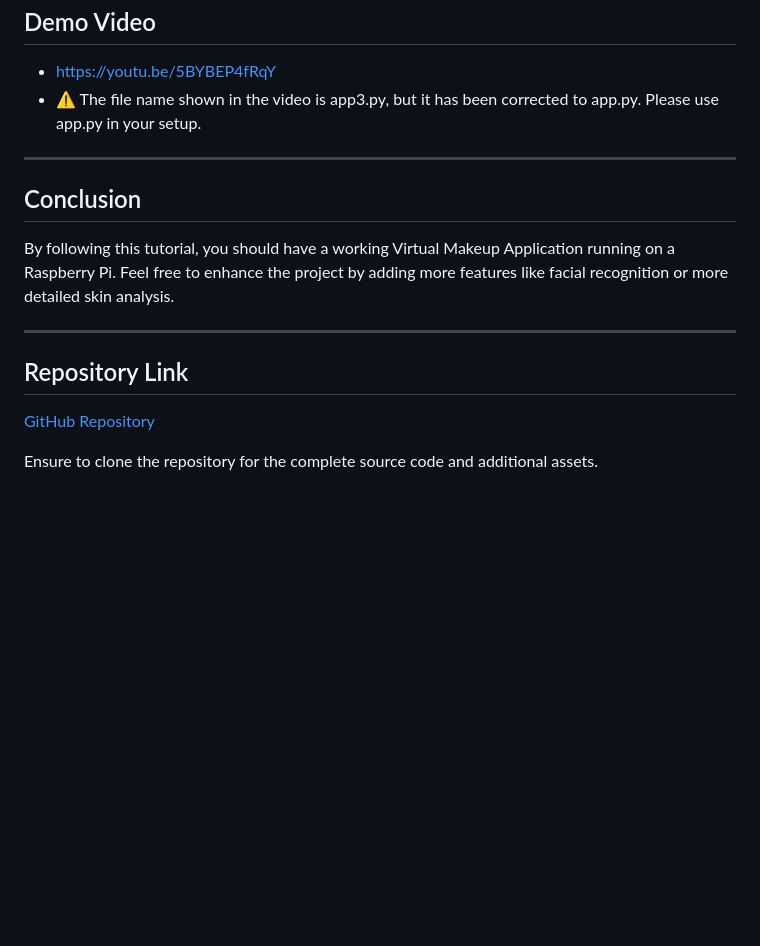
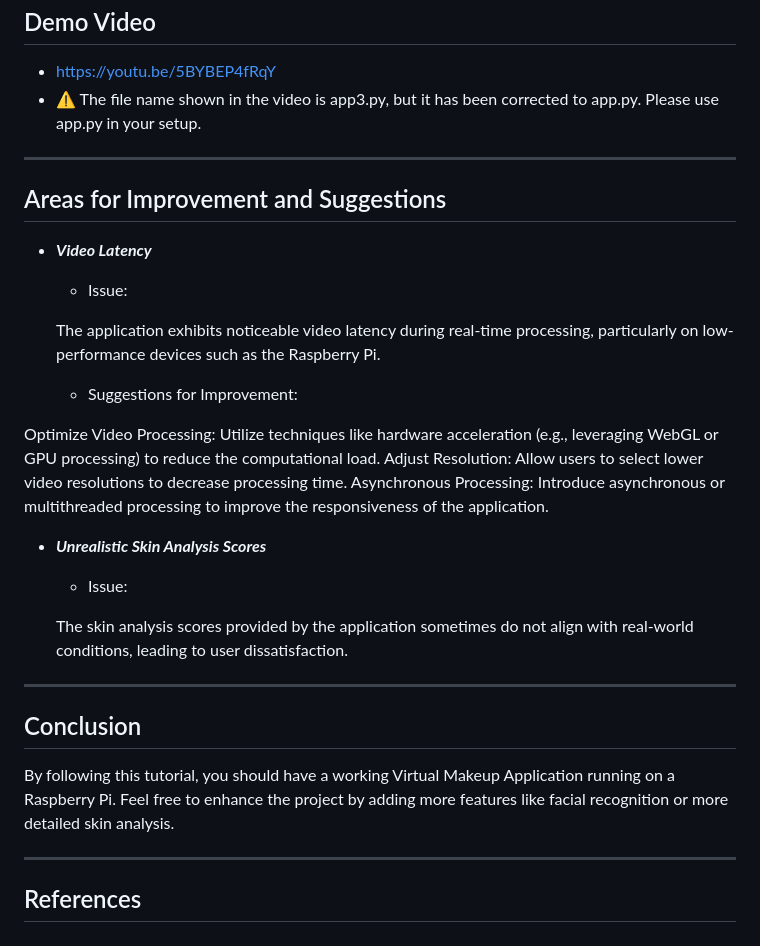
Before and after one commit to Noora66612/VirtualMakeup_n_SkinAnalysis_using_rpi, a Markdown page: README.md, the part around the change. Drawn GitHub-style; blank space fills up the shorter version.

```diff
--- a/README.md
+++ b/README.md
@@ -186,12 +186,27 @@ if __name__ == '__main__':
 
 ---
 
+## Areas for Improvement and Suggestions
+- ***Video Latency***
+  - Issue:
+
+  The application exhibits noticeable video latency during real-time processing, particularly on low-performance devices such as the Raspberry Pi.
+  - Suggestions for Improvement:
+
+Optimize Video Processing: Utilize techniques like hardware acceleration (e.g., leveraging WebGL or GPU processing) to reduce the computational load.
+Adjust Resolution: Allow users to select lower video resolutions to decrease processing time.
+Asynchronous Processing: Introduce asynchronous or multithreaded processing to improve the responsiveness of the application.
+
+- ***Unrealistic Skin Analysis Scores***
+  - Issue:
+
+  The skin analysis scores provided by the application sometimes do not align with real-world conditions, leading to user dissatisfaction.
+
+---
+
 ## Conclusion
 By following this tutorial, you should have a working Virtual Makeup Application running on a Raspberry Pi. Feel free to enhance the project by adding more features like facial recognition or more detailed skin analysis.
 
 ---
 
-## Repository Link
-[GitHub Repository](<repository_url>)
-
-Ensure to clone the repository for the complete source code and additional assets.
+## References
```
